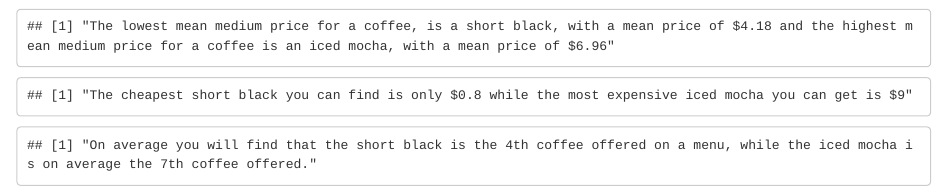
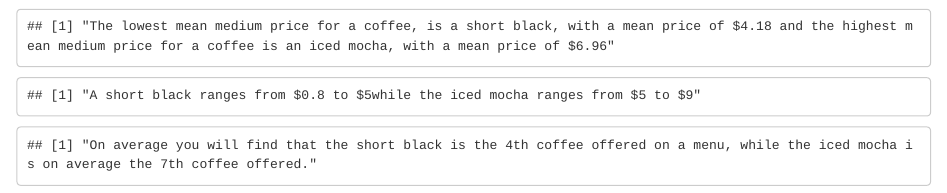
Before and after one commit to NicodemusSmith/stats220, an R Markdown document (dynamic_report.Rmd): the page in a window 1100 px wide, from 1170 px down. Rendered offline with R 4.5, knitr and Pandoc, with nearby package versions; drawn as R Markdown's standard HTML page in place of the format the file asks for.

Commit message:
Update dynamic_report.Rmd

````diff
--- a/dynamic_report.Rmd
+++ b/dynamic_report.Rmd
@@ -134,7 +134,10 @@ print(chart2)
 ```{r}
 paste0("The lowest mean medium price for a coffee, is a short black, with a mean price of $", mean(logged_data$shortblack_m, na.rm = TRUE) %>% round(2), " and the highest mean medium price for a coffee is an iced mocha, with a mean price of $", mean(logged_data$icedmocha_m, na.rm = TRUE) %>% round(2))
 
-paste0("The cheapest short black you can find is only $", min(logged_data$shortblack_m, na.rm = TRUE)," while the most expensive iced mocha you can get is $", max(logged_data$icedmocha_m, na.rm = TRUE))
+
+
+paste0("A short black ranges from $", min(logged_data$shortblack_m, na.rm = TRUE), " to $", max(logged_data$shortblack_m, na.rm = TRUE), "while the iced mocha ranges from $", min(logged_data$icedmocha_m, na.rm = TRUE), " to $", max(logged_data$icedmocha_m, na.rm = TRUE))
+
 
 paste0("On average you will find that the short black is the ", mean(logged_data$shortblack_pos, na.rm = TRUE) %>% round(), "th coffee offered on a menu, while the iced mocha is on average the ", mean(logged_data$icedmocha_m, na.rm = TRUE) %>% round(), "th coffee offered.")
 ```
````
